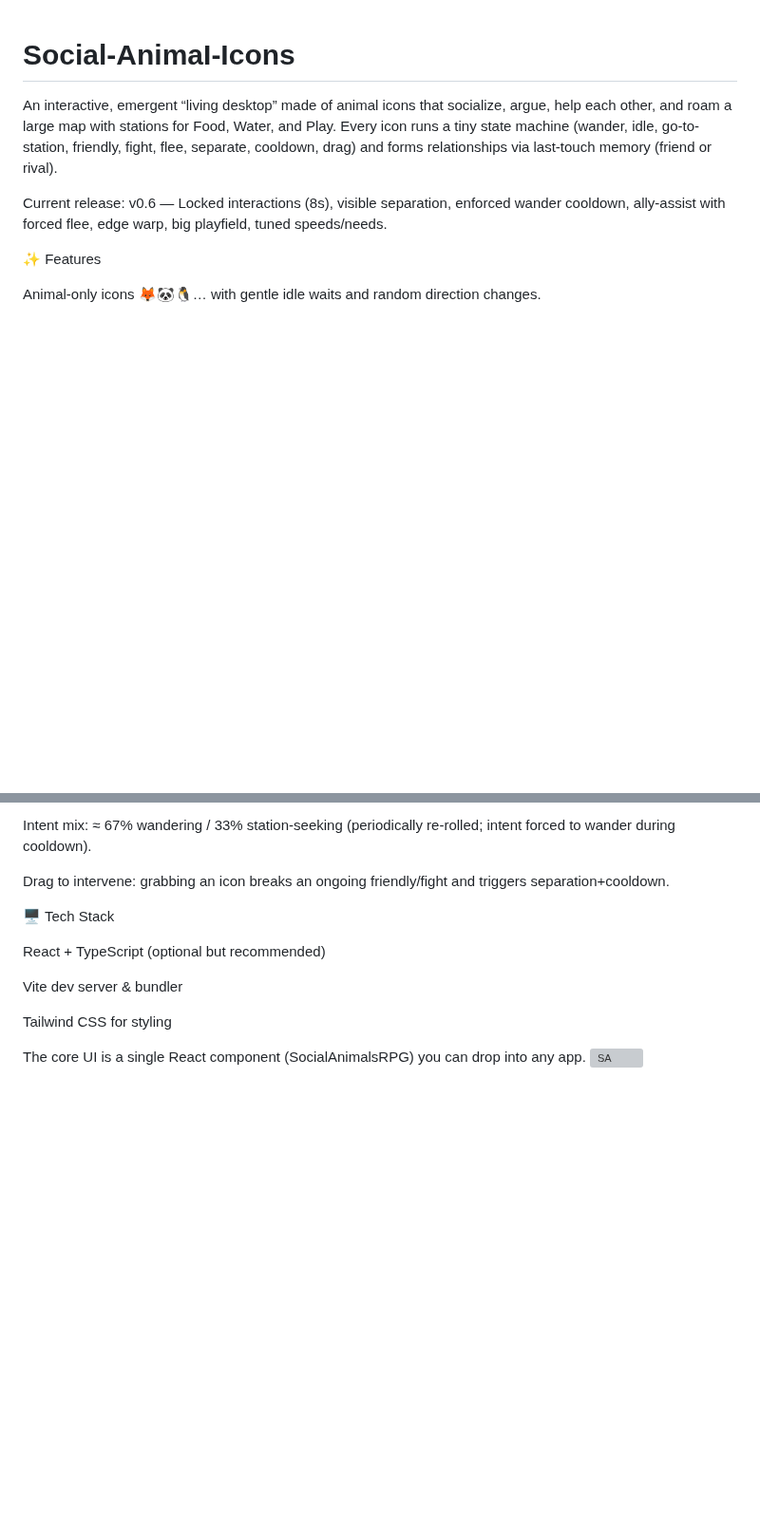
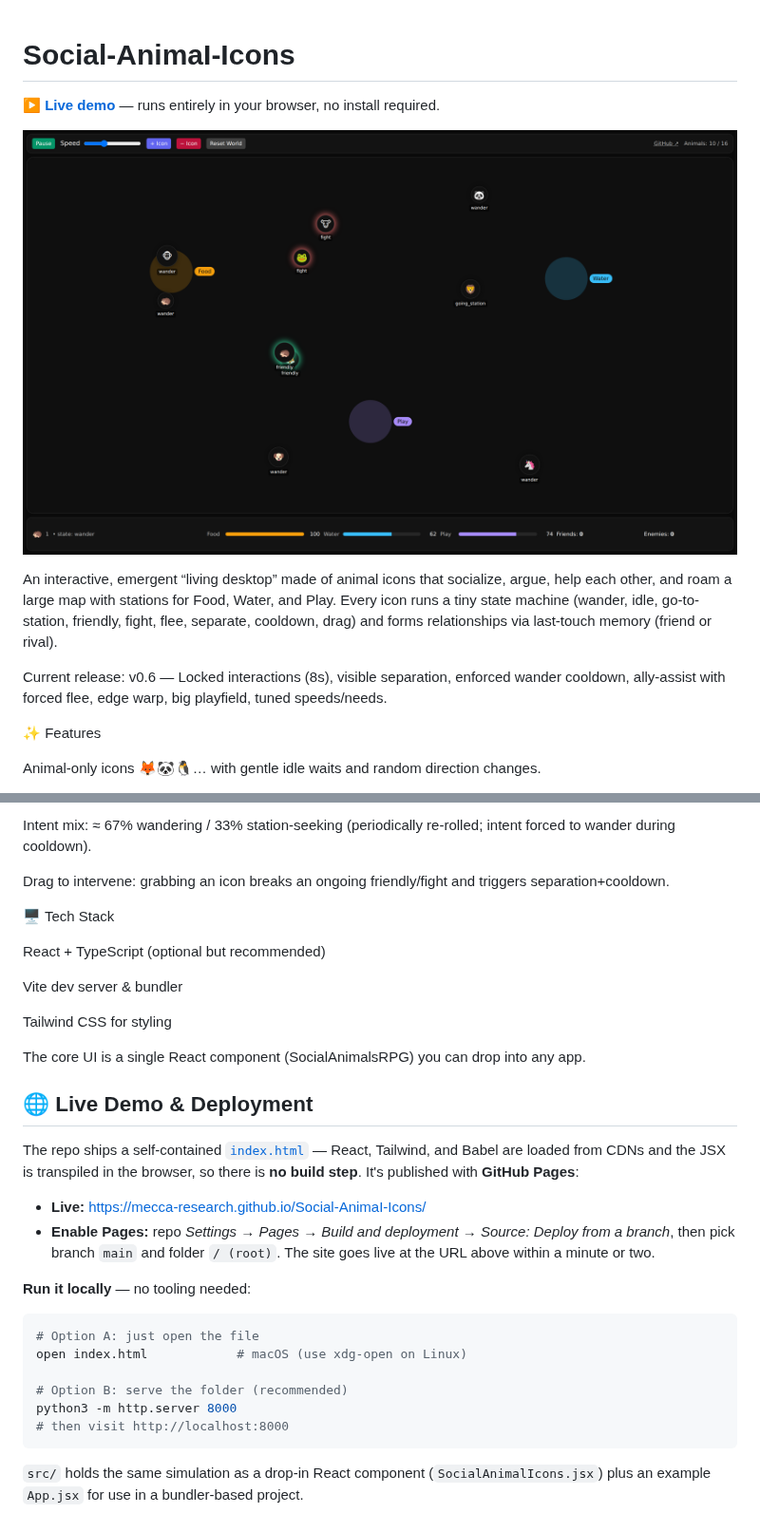
Before and after one commit to Mecca-Research/Social-AnimaI-Icons, a Markdown page: README.md, 2 parts joined by grey strips. Shown at 95% size. Drawn GitHub-style; pictures changed too: docs/screenshot.png (added); blank space fills up the shorter version; grey boxes are pictures that could not be loaded.

````diff
--- a/README.md
+++ b/README.md
@@ -1,4 +1,8 @@
 # Social-AnimaI-Icons
+
+**▶️ [Live demo](https://mecca-research.github.io/Social-AnimaI-Icons/)** — runs entirely in your browser, no install required.
+
+![Social Animal Icons — animal emojis roaming a large map with Food, Water, and Play stations. Two pairs are mid‑interaction: red “fight” glows and a green “friendly” glow, while others wander or head to a station.](docs/screenshot.png)
 
 An interactive, emergent “living desktop” made of animal icons that socialize, argue, help each other, and roam a large map with stations for Food, Water, and Play. Every icon runs a tiny state machine (wander, idle, go-to-station, friendly, fight, flee, separate, cooldown, drag) and forms relationships via last-touch memory (friend or rival).
 
@@ -49,4 +53,23 @@ Vite dev server & bundler
 Tailwind CSS for styling
 
 The core UI is a single React component (SocialAnimalsRPG) you can drop into any app.
-<img width="1596" height="949" alt="SA" src="https://github.com/user-attachments/assets/0642d87d-a94b-4ae2-ab81-ae284b0a758c" />
+
+## 🌐 Live Demo & Deployment
+
+The repo ships a self‑contained [`index.html`](index.html) — React, Tailwind, and Babel are loaded from CDNs and the JSX is transpiled in the browser, so there is **no build step**. It's published with **GitHub Pages**:
+
+- **Live:** https://mecca-research.github.io/Social-AnimaI-Icons/
+- **Enable Pages:** repo *Settings → Pages → Build and deployment → Source: Deploy from a branch*, then pick branch `main` and folder `/ (root)`. The site goes live at the URL above within a minute or two.
+
+**Run it locally** — no tooling needed:
+
+```bash
+# Option A: just open the file
+open index.html            # macOS (use xdg-open on Linux)
+
+# Option B: serve the folder (recommended)
+python3 -m http.server 8000
+# then visit http://localhost:8000
+```
+
+`src/` holds the same simulation as a drop‑in React component (`SocialAnimalIcons.jsx`) plus an example `App.jsx` for use in a bundler-based project.
````
Also changed, not shown: 1 other file.
